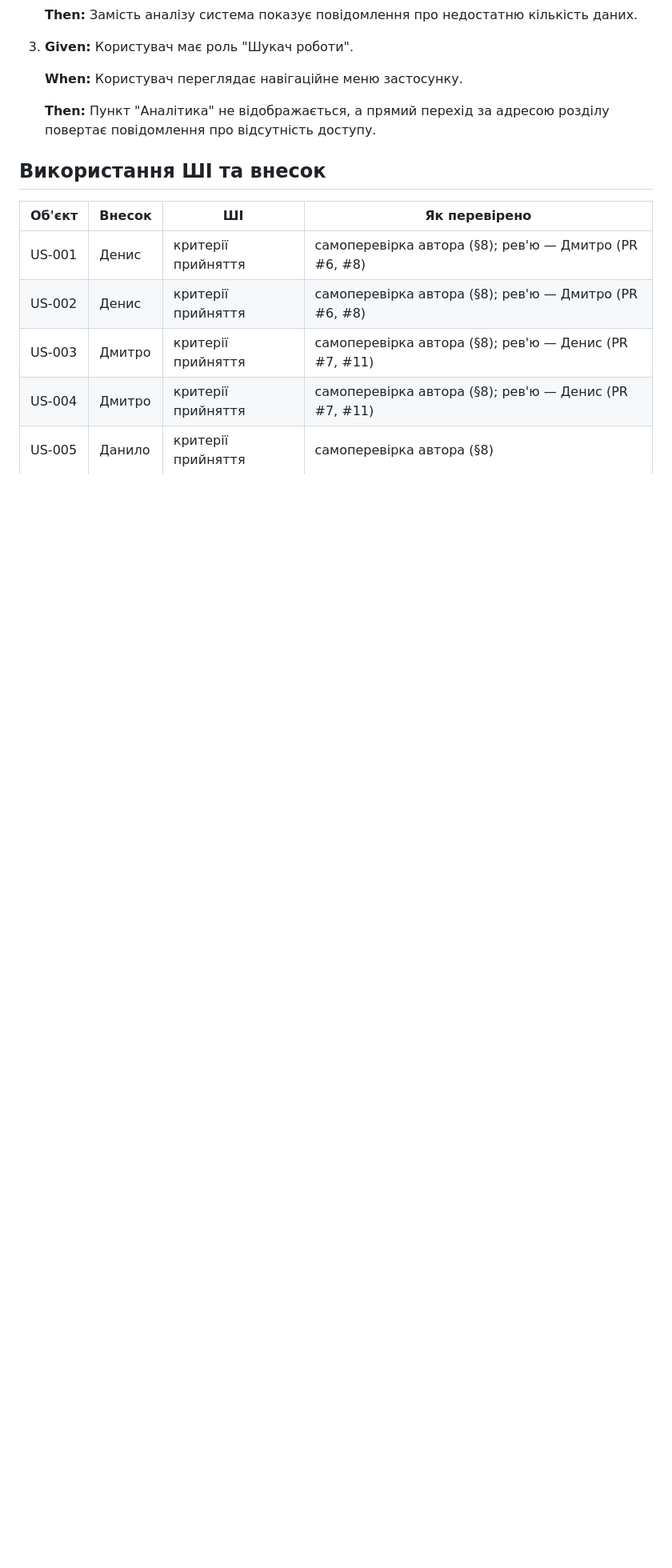
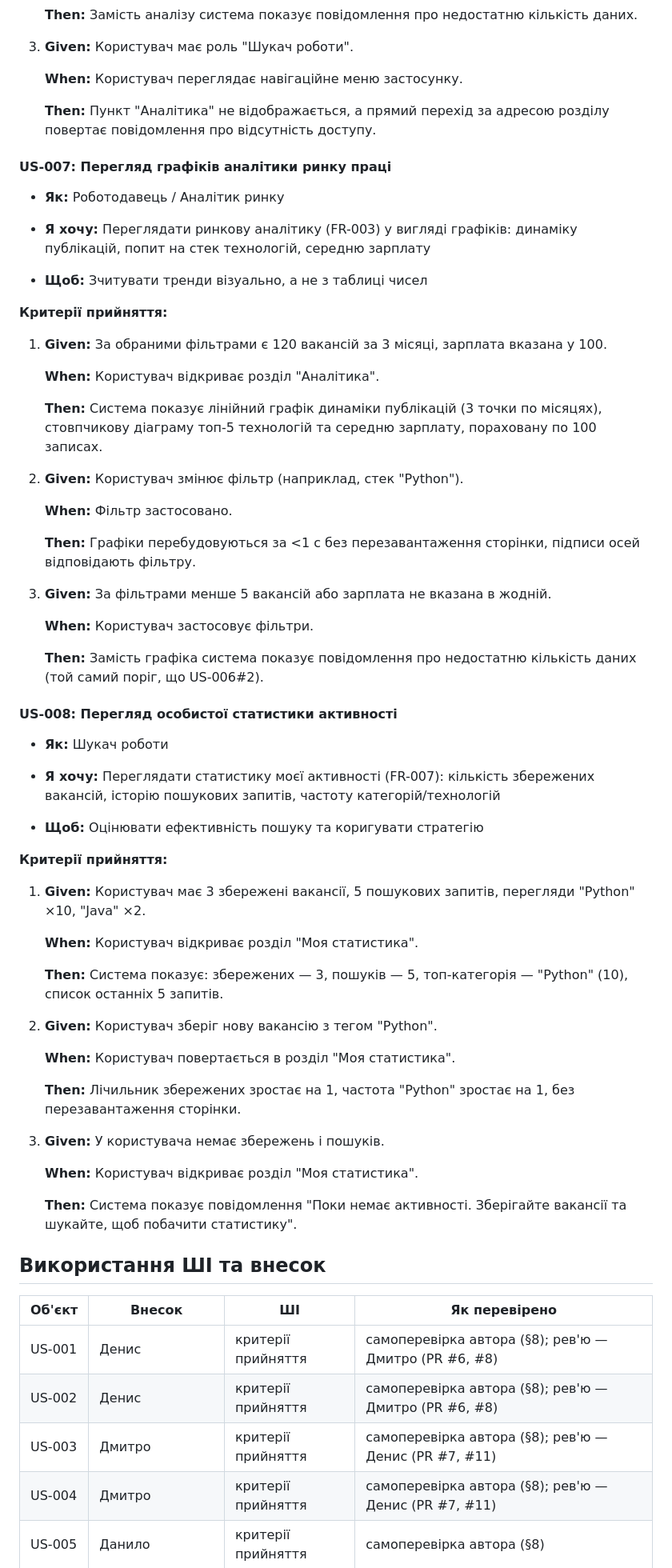
Before and after one commit to ukma-fin-ssdm-2026/waterfall, a Markdown page: docs/requirements/user-stories.md, the part around one of its changes. Shown at 80% size. Rendered like a GitHub page; blank space fills up the shorter version.

Commit message:
docs: add US-007/US-008 (market graphs, personal stats)

```diff
--- a/docs/requirements/user-stories.md
+++ b/docs/requirements/user-stories.md
@@ -135,6 +135,61 @@
 
     **Then:** Пункт "Аналітика" не відображається, а прямий перехід за адресою розділу повертає повідомлення про відсутність доступу.
 
+#### **US-007: Перегляд графіків аналітики ринку праці**
+- **Як:** Роботодавець / Аналітик ринку
+
+- **Я хочу:** Переглядати ринкову аналітику (FR-003) у вигляді графіків: динаміку публікацій, попит на стек технологій, середню зарплату
+
+- **Щоб:** Зчитувати тренди візуально, а не з таблиці чисел
+
+**Критерії прийняття:**
+
+1. **Given:** За обраними фільтрами є 120 вакансій за 3 місяці, зарплата вказана у 100.
+
+    **When:** Користувач відкриває розділ "Аналітика".
+
+    **Then:** Система показує лінійний графік динаміки публікацій (3 точки по місяцях), стовпчикову діаграму топ-5 технологій та середню зарплату, пораховану по 100 записах.
+
+2. **Given:** Користувач змінює фільтр (наприклад, стек "Python").
+
+    **When:** Фільтр застосовано.
+
+    **Then:** Графіки перебудовуються за <1 с без перезавантаження сторінки, підписи осей відповідають фільтру.
+
+3. **Given:** За фільтрами менше 5 вакансій або зарплата не вказана в жодній.
+
+    **When:** Користувач застосовує фільтри.
+
+    **Then:** Замість графіка система показує повідомлення про недостатню кількість даних (той самий поріг, що US-006#2).
+
+#### **US-008: Перегляд особистої статистики активності**
+- **Як:** Шукач роботи
+
+- **Я хочу:** Переглядати статистику моєї активності (FR-007): кількість збережених вакансій, історію пошукових запитів, частоту категорій/технологій
+
+- **Щоб:** Оцінювати ефективність пошуку та коригувати стратегію
+
+**Критерії прийняття:**
+
+1. **Given:** Користувач має 3 збережені вакансії, 5 пошукових запитів, перегляди "Python" ×10, "Java" ×2.
+
+    **When:** Користувач відкриває розділ "Моя статистика".
+
+    **Then:** Система показує: збережених — 3, пошуків — 5, топ-категорія — "Python" (10), список останніх 5 запитів.
+
+2. **Given:** Користувач зберіг нову вакансію з тегом "Python".
+
+    **When:** Користувач повертається в розділ "Моя статистика".
+
+    **Then:** Лічильник збережених зростає на 1, частота "Python" зростає на 1, без перезавантаження сторінки.
+
+3. **Given:** У користувача немає збережень і пошуків.
+
+    **When:** Користувач відкриває розділ "Моя статистика".
+
+    **Then:** Система показує повідомлення "Поки немає активності. Зберігайте вакансії та шукайте, щоб побачити статистику".
+
+
 ## Використання ШІ та внесок
 
 | Об'єкт | Внесок | ШІ | Як перевірено |
```
Also changed, not shown: other parts of docs/requirements/user-stories.md (+2 -0 lines).
